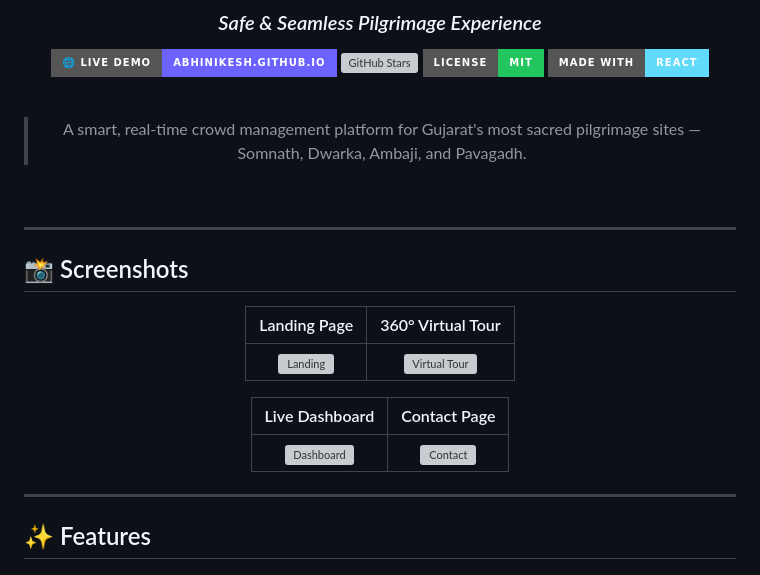
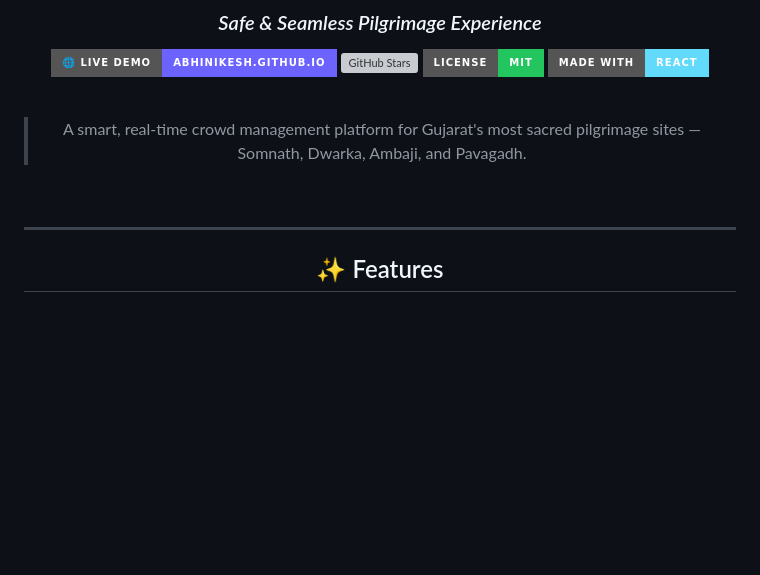
Before and after one commit to Abhinikesh/Gujarat-CMS__SIH, a Markdown page: README.md, the part around the change. Drawn GitHub-style; badges without logos; blank space fills up the shorter version; grey boxes are pictures that could not be loaded.

Commit message:
Remove screenshots section from README
Removed screenshots section from README.

```diff
--- a/README.md
+++ b/README.md
@@ -16,24 +16,6 @@
 > A smart, real-time crowd management platform for Gujarat's most sacred pilgrimage sites — Somnath, Dwarka, Ambaji, and Pavagadh.
 
 <br/>
-
----
-
-</div>
-
-## 📸 Screenshots
-
-<div align="center">
-
-| Landing Page | 360° Virtual Tour |
-|:---:|:---:|
-| ![Landing](./screenshots/landing.png) | ![Virtual Tour](./screenshots/virtual-tour.png) |
-
-| Live Dashboard | Contact Page |
-|:---:|:---:|
-| ![Dashboard](./screenshots/dashboard.png) | ![Contact](./screenshots/contact.png) |
-
-</div>
 
 ---
 
```
